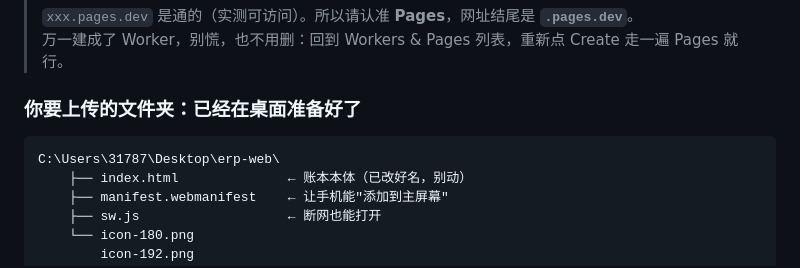
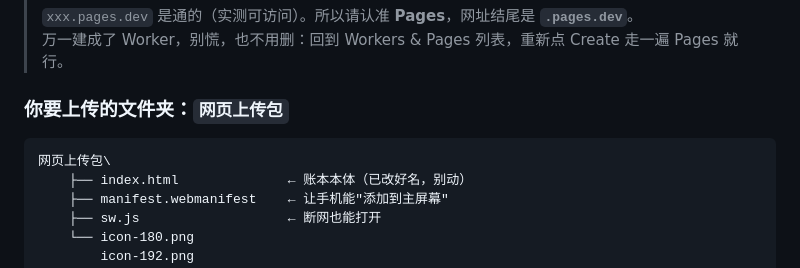
Before and after one commit to 1mxiaoliu/erp-single-file, a Markdown page: 交付包/Supabase-开通指南.md, the part around the change. Drawn GitHub-style.

````diff
--- a/交付包/Supabase-开通指南.md
+++ b/交付包/Supabase-开通指南.md
@@ -148,10 +148,10 @@ https://你的项目ID.supabase.co/rest/v1/erp_doc?select=id
 > `xxx.pages.dev` 是通的（实测可访问）。所以请认准 **Pages**，网址结尾是 **`.pages.dev`**。
 > 万一建成了 Worker，别慌，也不用删：回到 Workers & Pages 列表，重新点 Create 走一遍 Pages 就行。
 
-### 你要上传的文件夹：已经在桌面准备好了
+### 你要上传的文件夹：`网页上传包`
 
 ```
-C:\Users\31787\Desktop\erp-web\
+网页上传包\
     ├── index.html              ← 账本本体（已改好名，别动）
     ├── manifest.webmanifest    ← 让手机能"添加到主屏幕"
     ├── sw.js                   ← 断网也能打开
````
Also changed, not shown: README.md (+11 -0 lines), docs/screenshots/goods.png (added), docs/screenshots/home.png (added), docs/screenshots/report.png (added), docs/screenshots/sale.png (added), 5 other files.
